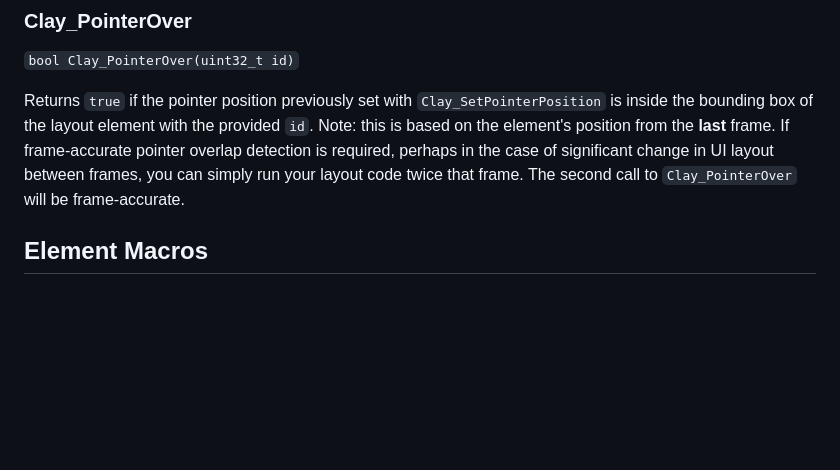
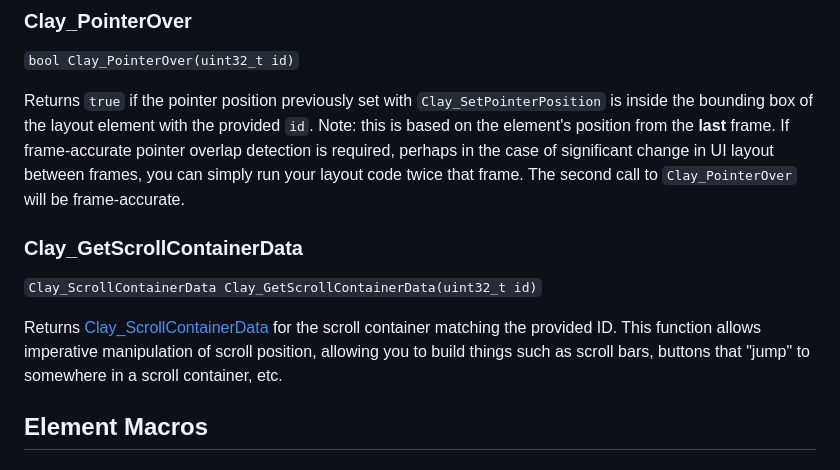
Before and after one commit to nicbarker/clay, a Markdown page: README.md, the part around one of its changes. Rendered like a GitHub page; blank space fills up the shorter version.

```diff
--- a/README.md
+++ b/README.md
@@ -456,6 +456,12 @@ Ends declaration of element macros and calculates the results of the currrent la
 `bool Clay_PointerOver(uint32_t id)`
 
 Returns `true` if the pointer position previously set with `Clay_SetPointerPosition` is inside the bounding box of the layout element with the provided `id`. Note: this is based on the element's position from the **last** frame. If frame-accurate pointer overlap detection is required, perhaps in the case of significant change in UI layout between frames, you can simply run your layout code twice that frame. The second call to `Clay_PointerOver` will be frame-accurate.
+
+### Clay_GetScrollContainerData
+
+`Clay_ScrollContainerData Clay_GetScrollContainerData(uint32_t id)`
+
+Returns [Clay_ScrollContainerData](#clay_scrollcontainerdata) for the scroll container matching the provided ID. This function allows imperative manipulation of scroll position, allowing you to build things such as scroll bars, buttons that "jump" to somewhere in a scroll container, etc.
 
 ## Element Macros
 
```
Also changed, not shown: other parts of README.md (+57 -10 lines).
